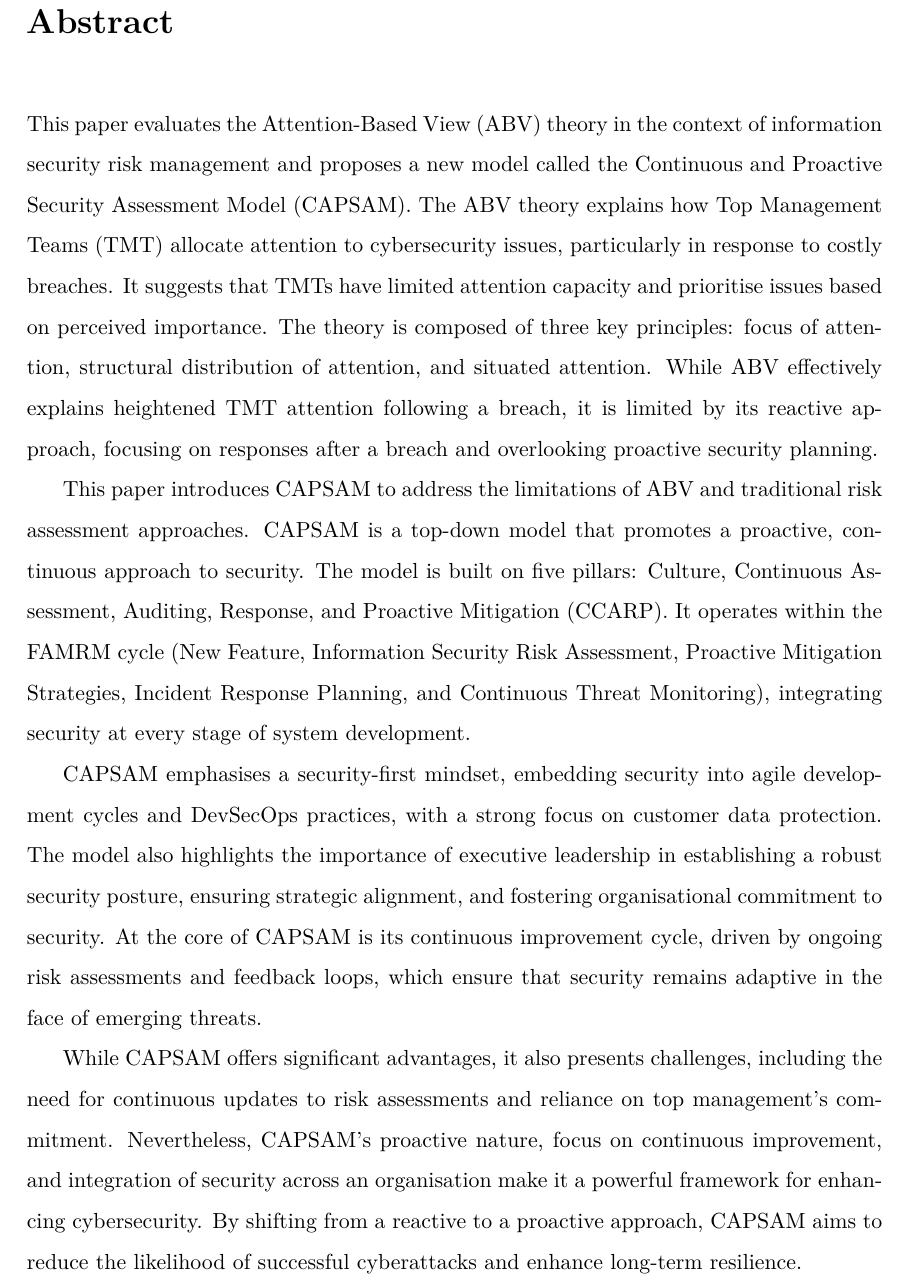
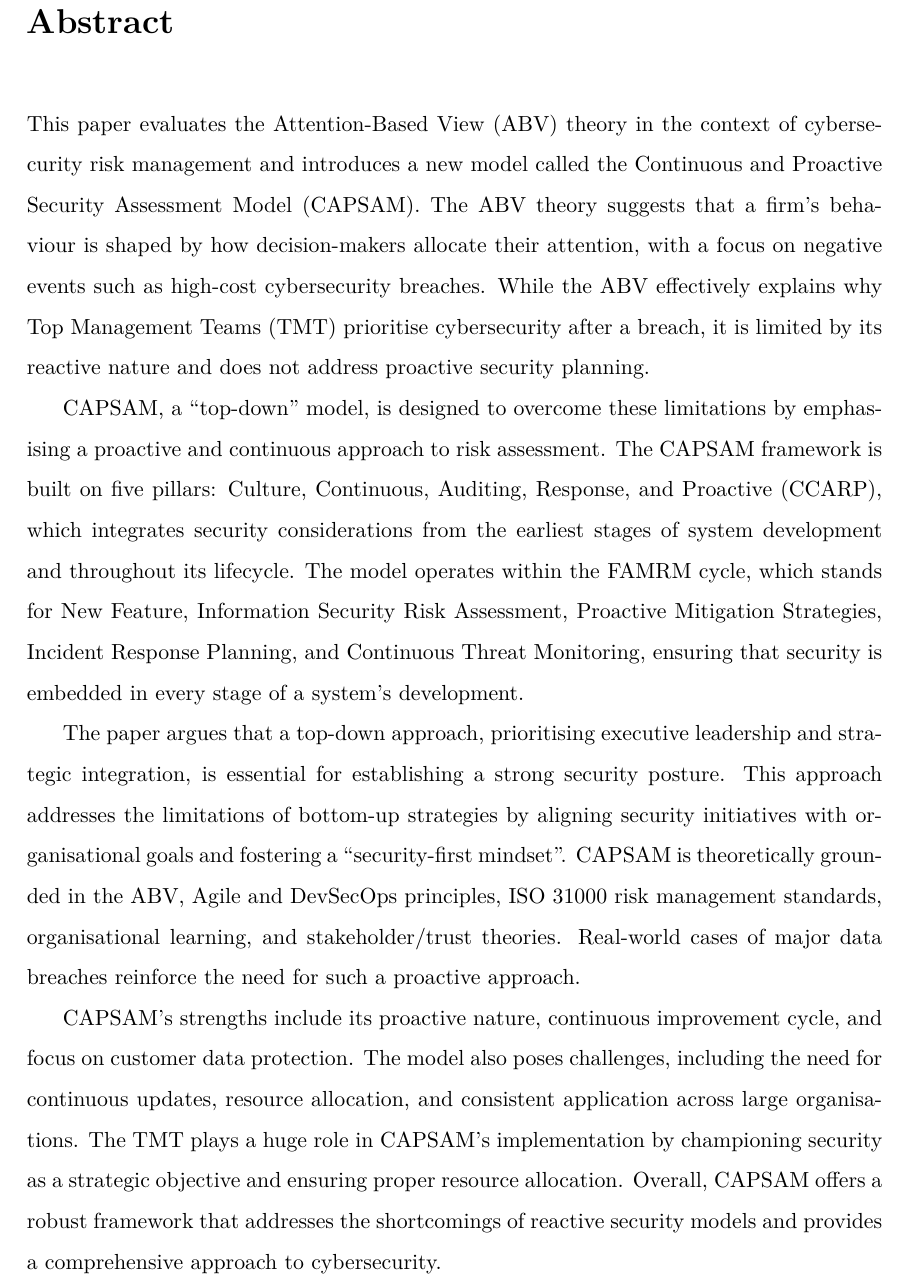
Before and after one commit to alfieatkinson/Continuous-and-Proactive-Security-Assessment-Model, a LaTeX thesis (main.tex, which reads chapters/abstract.tex): part of page 2 of 27, cut so that both start at the same text. Compiled offline with pdfLaTeX.

Commit message:
Refine abstract in CAPSAM framework: enhance clarity by updating the description of ABV theory, improving structure, and emphasizing proactive security planning and executive leadership roles.

```diff
--- a/chapters/abstract.tex
+++ b/chapters/abstract.tex
@@ -1,9 +1,9 @@
 \begin{abstract}
-    This paper evaluates the Attention-Based View (ABV) theory in the context of information security risk management and proposes a new model called the Continuous and Proactive Security Assessment Model (CAPSAM). The ABV theory explains how Top Management Teams (TMT) allocate attention to cybersecurity issues, particularly in response to costly breaches. It suggests that TMTs have limited attention capacity and prioritise issues based on perceived importance. The theory is composed of three key principles: focus of attention, structural distribution of attention, and situated attention. While ABV effectively explains heightened TMT attention following a breach, it is limited by its reactive approach, focusing on responses after a breach and overlooking proactive security planning.
+    This paper evaluates the Attention-Based View (ABV) theory in the context of cybersecurity risk management and introduces a new model called the Continuous and Proactive Security Assessment Model (CAPSAM). The ABV theory suggests that a firm's behaviour is shaped by how decision-makers allocate their attention, with a focus on negative events such as high-cost cybersecurity breaches. While the ABV effectively explains why Top Management Teams (TMT) prioritise cybersecurity after a breach, it is limited by its reactive nature and does not address proactive security planning.
 
-    This paper introduces CAPSAM to address the limitations of ABV and traditional risk assessment approaches. CAPSAM is a top-down model that promotes a proactive, continuous approach to security. The model is built on five pillars: Culture, Continuous Assessment, Auditing, Response, and Proactive Mitigation (CCARP). It operates within the FAMRM cycle (New Feature, Information Security Risk Assessment, Proactive Mitigation Strategies, Incident Response Planning, and Continuous Threat Monitoring), integrating security at every stage of system development.
+    CAPSAM, a ``top-down'' model, is designed to overcome these limitations by emphasising a proactive and continuous approach to risk assessment. The CAPSAM framework is built on five pillars: Culture, Continuous, Auditing, Response, and Proactive (CCARP), which integrates security considerations from the earliest stages of system development and throughout its lifecycle. The model operates within the FAMRM cycle, which stands for New Feature, Information Security Risk Assessment, Proactive Mitigation Strategies, Incident Response Planning, and Continuous Threat Monitoring, ensuring that security is embedded in every stage of a system's development.
 
-    CAPSAM emphasises a security-first mindset, embedding security into agile development cycles and DevSecOps practices, with a strong focus on customer data protection. The model also highlights the importance of executive leadership in establishing a robust security posture, ensuring strategic alignment, and fostering organisational commitment to security. At the core of CAPSAM is its continuous improvement cycle, driven by ongoing risk assessments and feedback loops, which ensure that security remains adaptive in the face of emerging threats.
+    The paper argues that a top-down approach, prioritising executive leadership and strategic integration, is essential for establishing a strong security posture. This approach addresses the limitations of bottom-up strategies by aligning security initiatives with organisational goals and fostering a ``security-first mindset''. CAPSAM is theoretically grounded in the ABV, Agile and DevSecOps principles, ISO 31000 risk management standards, organisational learning, and stakeholder/trust theories. Real-world cases of major data breaches reinforce the need for such a proactive approach.
 
-    While CAPSAM offers significant advantages, it also presents challenges, including the need for continuous updates to risk assessments and reliance on top management's commitment. Nevertheless, CAPSAM's proactive nature, focus on continuous improvement, and integration of security across an organisation make it a powerful framework for enhancing cybersecurity. By shifting from a reactive to a proactive approach, CAPSAM aims to reduce the likelihood of successful cyberattacks and enhance long-term resilience.
+    CAPSAM's strengths include its proactive nature, continuous improvement cycle, and focus on customer data protection. The model also poses challenges, including the need for continuous updates, resource allocation, and consistent application across large organisations. The TMT plays a huge role in CAPSAM's implementation by championing security as a strategic objective and ensuring proper resource allocation. Overall, CAPSAM offers a robust framework that addresses the shortcomings of reactive security models and provides a comprehensive approach to cybersecurity.
 \end{abstract}
```
Also changed, not shown: main.pdf.
